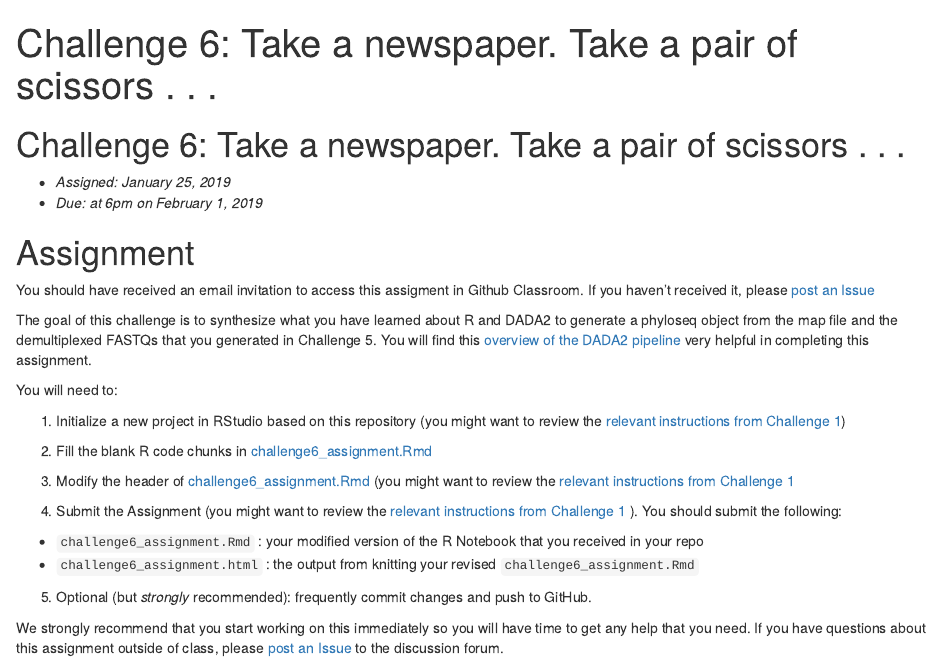
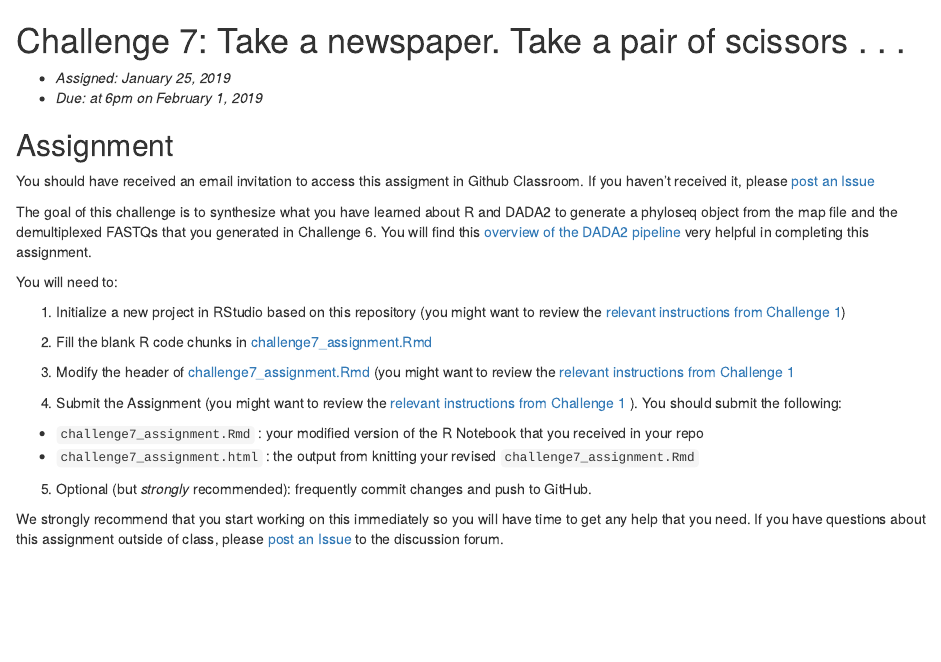
Before and after one commit to IBIEM/challenge_6, an R Markdown document (README.Rmd): the page in a window 1100 px wide, from its top. Rendered offline with R 4.5, knitr and Pandoc, with nearby package versions; both versions are drawn in the output format of the newer one.

Commit message:
README.Rmd: Updated challenge "6" to "7"

```diff
--- a/README.Rmd
+++ b/README.Rmd
@@ -1,30 +1,23 @@
----
-title: "Challenge 6: Take a newspaper. Take a pair of scissors . . . "
-output:
-  md_document:
-  variant: markdown_github
----
-
-# Challenge 6: Take a newspaper. Take a pair of scissors . . .
+# Challenge 7: Take a newspaper. Take a pair of scissors . . .
 - *Assigned: January 25, 2019*
 - *Due: at 6pm on February 1, 2019*
 
-# Assignment
+## Assignment
 You should have received an email invitation to access this assigment in Github Classroom.  If you haven't received it, please [post an Issue](https://github.com/IBIEM/community/issues)
 
-The goal of this challenge is to synthesize what you have learned about R and DADA2 to generate a phyloseq object from the map file and the demultiplexed FASTQs that you generated in Challenge 5.  You will find this [overview of the DADA2 pipeline](https://gitlab.oit.duke.edu/IBIEM/IBIEM_2018_2019/blob/master/content/lessons/dada2_pipeline_toc.md) very helpful in completing this assignment.
+The goal of this challenge is to synthesize what you have learned about R and DADA2 to generate a phyloseq object from the map file and the demultiplexed FASTQs that you generated in Challenge 6.  You will find this [overview of the DADA2 pipeline](https://gitlab.oit.duke.edu/IBIEM/IBIEM_2018_2019/blob/master/content/lessons/dada2_pipeline_toc.md) very helpful in completing this assignment.
 
 You will need to:
 
 1. Initialize a new project in RStudio based on this repository (you might want to review the [relevant instructions from Challenge 1](https://github.com/IBIEM/challenge_1/blob/master/README.Rmd#initialize-a-new-project))
 
-2. Fill the blank R code chunks in [challenge6_assignment.Rmd](challenge6_assignment.Rmd)
+2. Fill the blank R code chunks in [challenge7_assignment.Rmd](challenge7_assignment.Rmd)
 
-3. Modify the header of [challenge6_assignment.Rmd](challenge6_assignment.Rmd) (you might want to review the [relevant instructions from Challenge 1](https://github.com/IBIEM/challenge_1/blob/master/README.Rmd#modify-the-header)
+3. Modify the header of [challenge7_assignment.Rmd](challenge7_assignment.Rmd) (you might want to review the [relevant instructions from Challenge 1](https://github.com/IBIEM/challenge_1/blob/master/README.Rmd#modify-the-header)
 
 4. Submit the Assignment (you might want to review the [relevant instructions from Challenge 1](https://github.com/IBIEM/challenge_1/blob/master/README.Rmd#submitting-the-assignment) ).  You should submit the following:
-  - `challenge6_assignment.Rmd` : your modified version of the R Notebook that you received in your repo
-  - `challenge6_assignment.html` : the output from knitting your revised `challenge6_assignment.Rmd`
+  - `challenge7_assignment.Rmd` : your modified version of the R Notebook that you received in your repo
+  - `challenge7_assignment.html` : the output from knitting your revised `challenge7_assignment.Rmd`
 
 5. Optional (but *strongly* recommended): frequently commit changes and push to GitHub.
 
```
